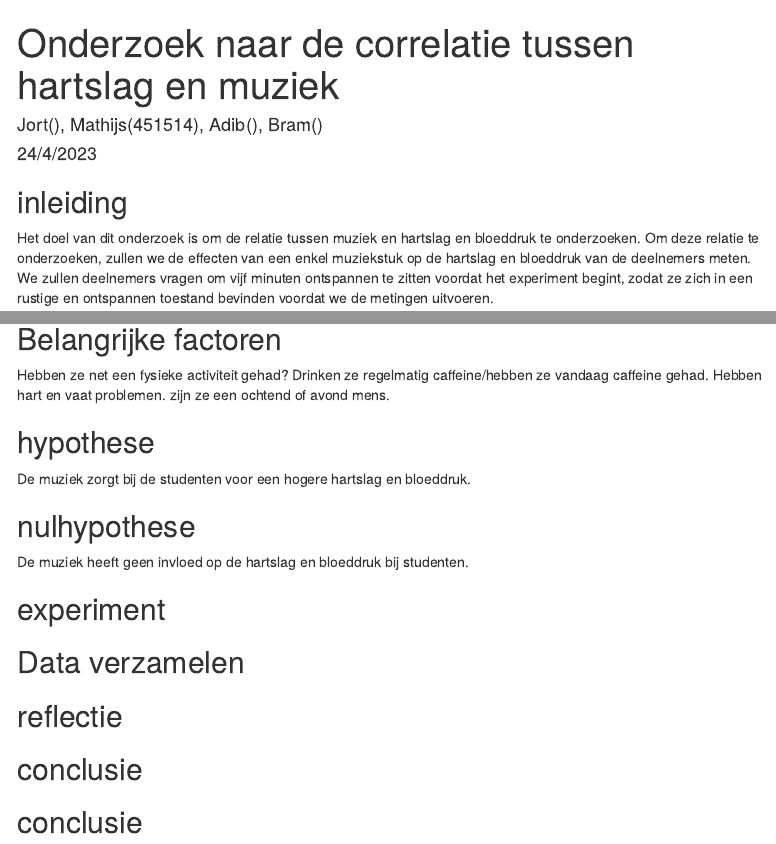
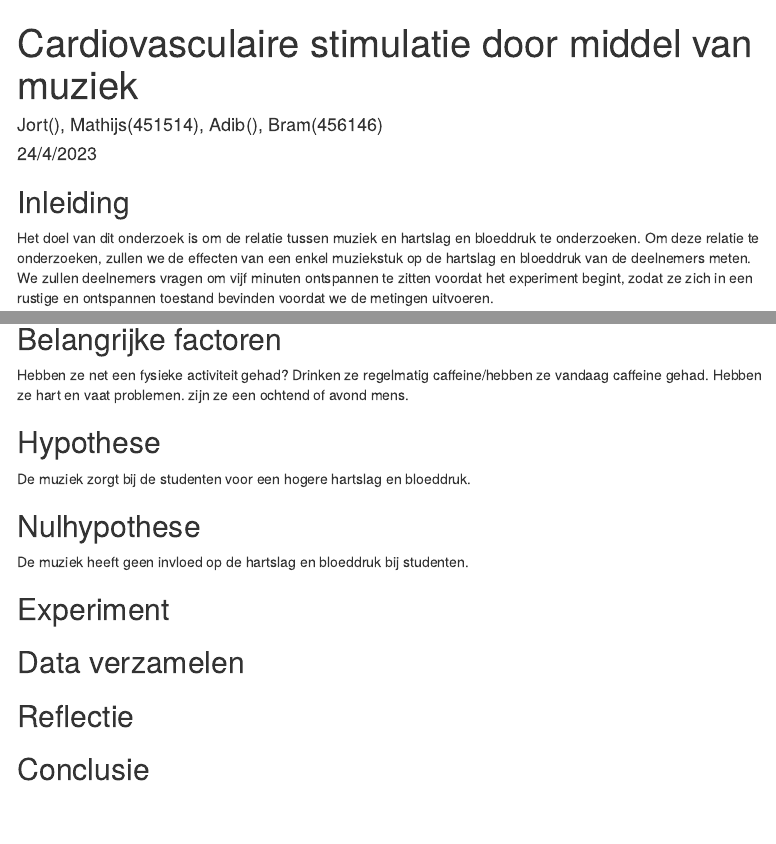
Before and after one commit to AdibAlhasan1/De-wetenschappelijke-cyclus, an R Markdown document (hartslag.Rmd): the page in a window 1100 px wide, from its top, and a second part further down, joined at a grey line. Rendered offline with R 4.5, knitr and Pandoc, with nearby package versions; menus at the side of the page are left out.

Commit message:
Changed title, and capitalization

```diff
--- a/hartslag.Rmd
+++ b/hartslag.Rmd
@@ -1,5 +1,5 @@
 ---
-title: "Onderzoek naar de correlatie tussen hartslag en muziek"
+title: "Cardiovasculaire stimulatie door middel van muziek"
 output:
   html_document:
     css: style.css
@@ -8,11 +8,11 @@ output:
     toc_float:
       collapsed: yes
       smooth_scroll: yes
-author: 'Jort(), Mathijs(451514), Adib(), Bram()'
+author: 'Jort(), Mathijs(451514), Adib(), Bram(456146)'
 date: '24/4/2023'
 ---
 
-## inleiding
+## Inleiding
 
 Het doel van dit onderzoek is om de relatie tussen muziek en hartslag en bloeddruk te onderzoeken. Om deze relatie te onderzoeken, zullen we de effecten van een enkel muziekstuk op de hartslag en bloeddruk van de deelnemers meten. We zullen deelnemers vragen om vijf minuten ontspannen te zitten voordat het experiment begint, zodat ze zich in een rustige en ontspannen toestand bevinden voordat we de metingen uitvoeren.
 
@@ -70,25 +70,25 @@ Door de relatie tussen muziek en hartslag en bloeddruk te onderzoeken, hopen we
 ## Belangrijke factoren
 Hebben ze net een fysieke activiteit gehad?
 Drinken ze regelmatig caffeine/hebben ze vandaag caffeine gehad.
-Hebben hart en vaat problemen.
+Hebben ze hart en vaat problemen.
 zijn ze een ochtend of avond mens.
 
 
 
 
-## hypothese
+## Hypothese
 
 De muziek zorgt bij de studenten voor een hogere hartslag en bloeddruk.
 
 
 
-## nulhypothese
+## Nulhypothese
 
 De muziek heeft geen invloed op de hartslag en bloeddruk bij studenten.
 
 
 
-## experiment
+## Experiment
 
 
 
@@ -100,17 +100,11 @@ De muziek heeft geen invloed op de hartslag en bloeddruk bij studenten.
 
 
 
-## reflectie
+## Reflectie
 
 
 
 
 
 
-## conclusie
-
-
-
-
-
-## conclusie
+## Conclusie
```
